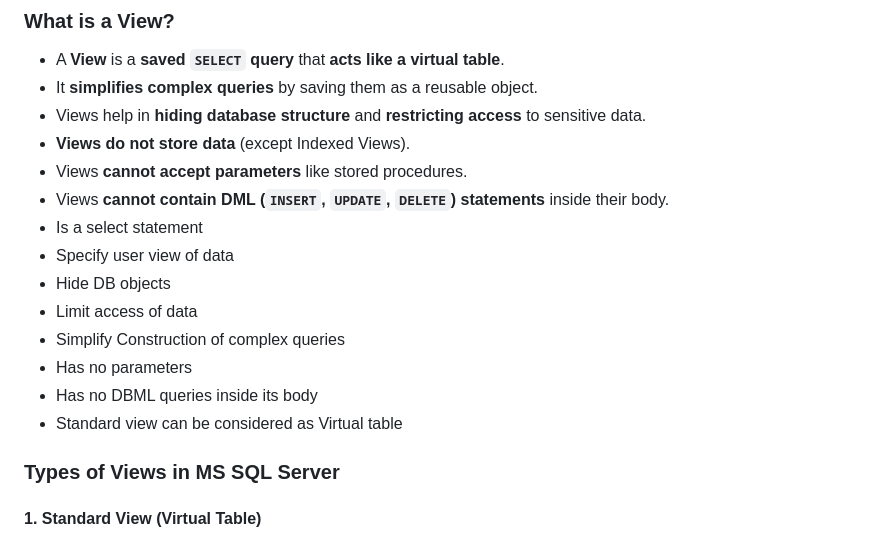
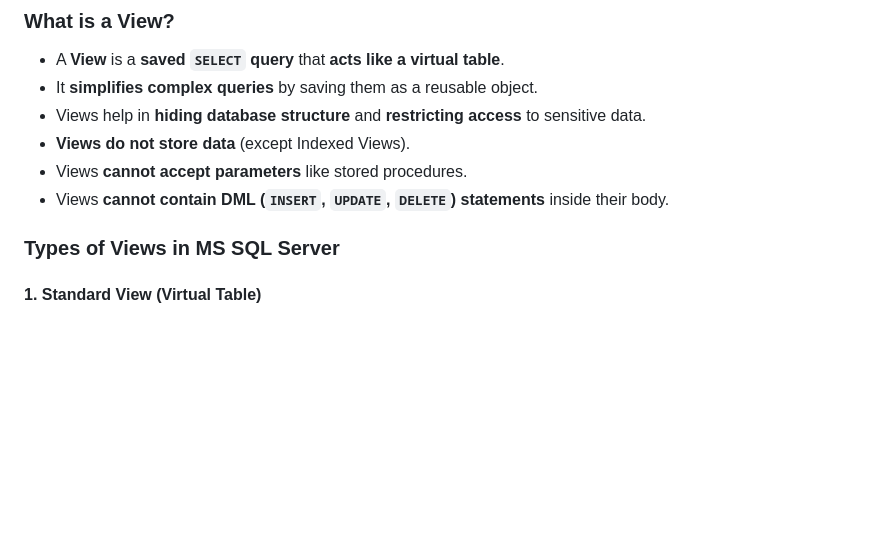
Before and after one commit to Ahmed-Reda-elshahawy/ITI-Full-Stack-.Net-Training-Journey, a Markdown page: notes/markdown/iti-d0035-database.md, the part around the change. Drawn GitHub-style; blank space fills up the shorter version.

Commit message:
feat: enhance iti-d0035-database.md

```diff
--- a/notes/markdown/iti-d0035-database.md
+++ b/notes/markdown/iti-d0035-database.md
@@ -297,14 +297,6 @@ UNPIVOT (
 - **Views do not store data** (except Indexed Views).
 - Views **cannot accept parameters** like stored procedures.
 - Views **cannot contain DML (`INSERT`, `UPDATE`, `DELETE`) statements** inside their body.
-- Is a select statement
-- Specify user view of data
-- Hide DB objects
-- Limit access of data
-- Simplify Construction of complex queries
-- Has no parameters
-- Has no DBML queries inside its body
-- Standard view can be considered as Virtual table
 
 ### Types of Views in MS SQL Server
 
```
